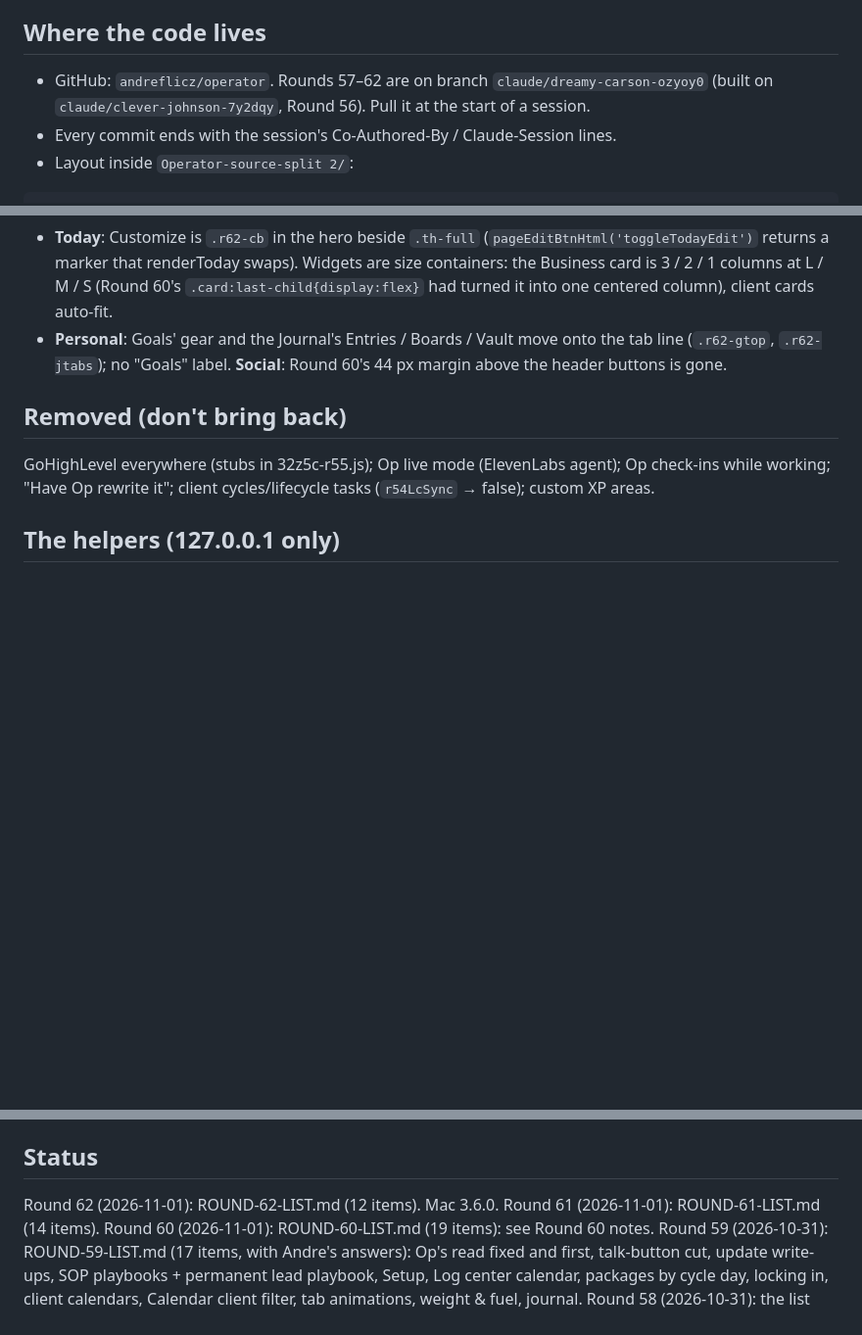
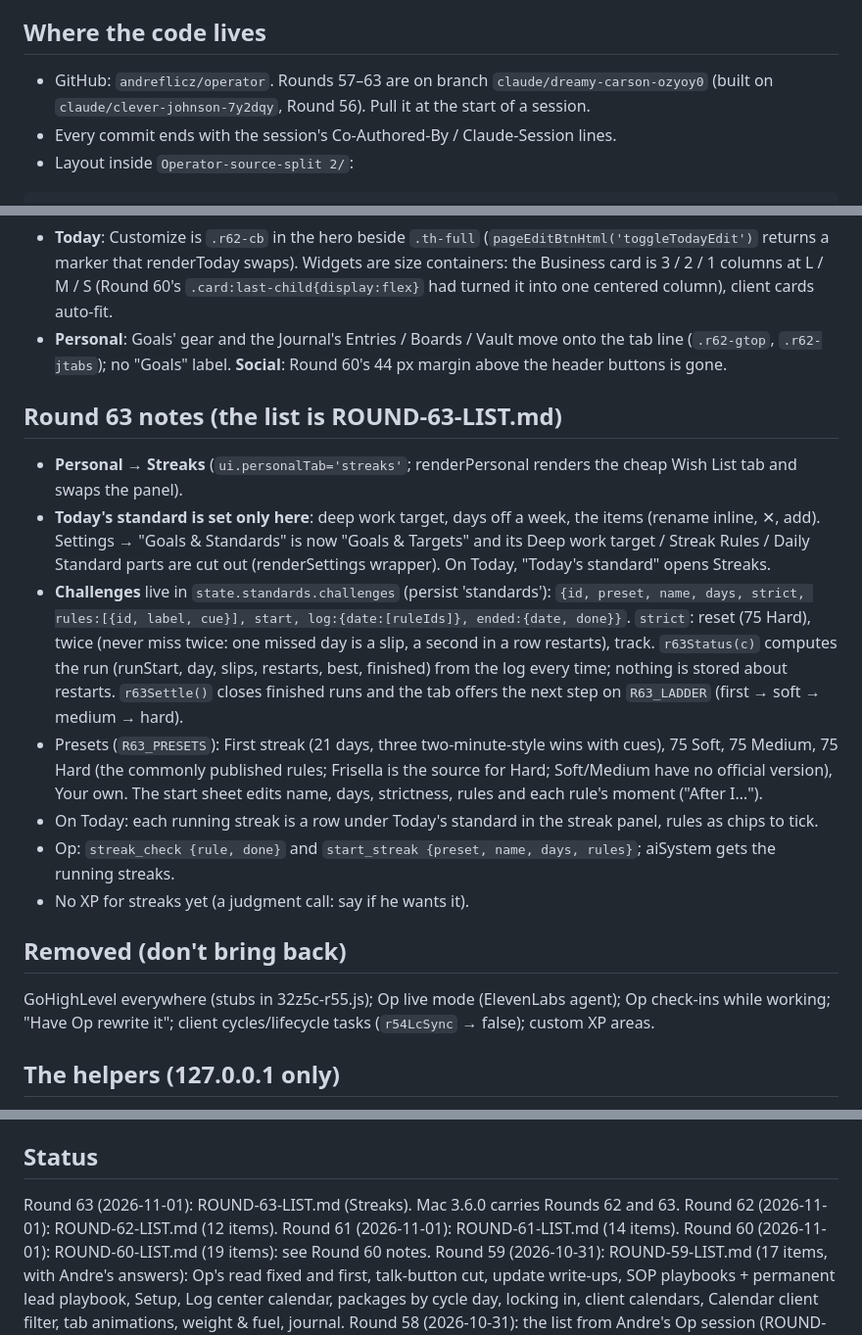
Before and after one commit to andreflicz/operator, a Markdown page: Operator-source-split 2/HANDOFF.md, 3 parts joined by grey strips. Shown at 98% size. GitHub-like rendering; blank space fills up the shorter version.

Commit message:
Round 63: HANDOFF notes, Streaks test; Mac 3.6.0
Co-Authored-By: Claude Opus 5.5 <noreply@anthropic.com>
Claude-Session: https://claude.ai/code/session_01C1Ytj9nKNag7AdtfivRfqu

```diff
--- a/Operator-source-split 2/HANDOFF.md
+++ b/Operator-source-split 2/HANDOFF.md
@@ -12,7 +12,7 @@ Andre tests every build himself and comes back with detailed, itemized feedback,
 Design rules he set: "a bad app informs, a good one just has a great UI." Minimal, level, symmetrical; no small grey explainer text; one well-placed control rather than repeated buttons; consistent across features. Build features general ("not a just-me app").
 
 ## Where the code lives
-- GitHub: `andreflicz/operator`. Rounds 57–62 are on branch `claude/dreamy-carson-ozyoy0` (built on `claude/clever-johnson-7y2dqy`, Round 56). Pull it at the start of a session.
+- GitHub: `andreflicz/operator`. Rounds 57–63 are on branch `claude/dreamy-carson-ozyoy0` (built on `claude/clever-johnson-7y2dqy`, Round 56). Pull it at the start of a session.
 - Every commit ends with the session's Co-Authored-By / Claude-Session lines.
 - Layout inside `Operator-source-split 2/`:
 
@@ -239,6 +240,23 @@ Other conventions:
 - **Personal**: Goals' gear and the Journal's Entries / Boards / Vault move onto the tab line (`.r62-gtop`, `.r62-jtabs`);
   no "Goals" label. **Social**: Round 60's 44 px margin above the header buttons is gone.
 
+## Round 63 notes (the list is ROUND-63-LIST.md)
+- **Personal → Streaks** (`ui.personalTab='streaks'`; renderPersonal renders the cheap Wish List tab and swaps the panel).
+- **Today's standard is set only here**: deep work target, days off a week, the items (rename inline, ✕, add). Settings →
+  "Goals & Standards" is now "Goals & Targets" and its Deep work target / Streak Rules / Daily Standard parts are cut out
+  (renderSettings wrapper). On Today, "Today's standard" opens Streaks.
+- **Challenges** live in `state.standards.challenges` (persist 'standards'): `{id, preset, name, days, strict, rules:[{id,
+  label, cue}], start, log:{date:[ruleIds]}, ended:{date, done}}`. `strict`: reset (75 Hard), twice (never miss twice:
+  one missed day is a slip, a second in a row restarts), track. `r63Status(c)` computes the run (runStart, day, slips,
+  restarts, best, finished) from the log every time; nothing is stored about restarts. `r63Settle()` closes finished runs
+  and the tab offers the next step on `R63_LADDER` (first → soft → medium → hard).
+- Presets (`R63_PRESETS`): First streak (21 days, three two-minute-style wins with cues), 75 Soft, 75 Medium, 75 Hard (the
+  commonly published rules; Frisella is the source for Hard; Soft/Medium have no official version), Your own. The start
+  sheet edits name, days, strictness, rules and each rule's moment ("After I…").
+- On Today: each running streak is a row under Today's standard in the streak panel, rules as chips to tick.
+- Op: `streak_check {rule, done}` and `start_streak {preset, name, days, rules}`; aiSystem gets the running streaks.
+- No XP for streaks yet (a judgment call: say if he wants it).
+
 ## Removed (don't bring back)
 GoHighLevel everywhere (stubs in 32z5c-r55.js); Op live mode (ElevenLabs agent); Op check-ins while working; "Have Op rewrite it"; client cycles/lifecycle tasks (`r54LcSync` → false); custom XP areas.
 
@@ -261,7 +279,8 @@ GoHighLevel everywhere (stubs in 32z5c-r55.js); Op live mode (ElevenLabs agent);
 - main.js: single instance, menu bar Tray, ⌥O show/hide, ✕ hides, ⌘Q quits, starts the helpers, move-in from the old Chrome profile, `window.operatorPage` bridge.
 
 ## Status
-Round 62 (2026-11-01): ROUND-62-LIST.md (12 items). Mac 3.6.0.
+Round 63 (2026-11-01): ROUND-63-LIST.md (Streaks). Mac 3.6.0 carries Rounds 62 and 63.
+Round 62 (2026-11-01): ROUND-62-LIST.md (12 items).
 Round 61 (2026-11-01): ROUND-61-LIST.md (14 items).
 Round 60 (2026-11-01): ROUND-60-LIST.md (19 items): see Round 60 notes.
 Round 59 (2026-10-31): ROUND-59-LIST.md (17 items, with Andre's answers): Op's read fixed and first, talk-button cut,
```
Also changed, not shown: other parts of Operator-source-split 2/HANDOFF.md (+2 -1 lines).
